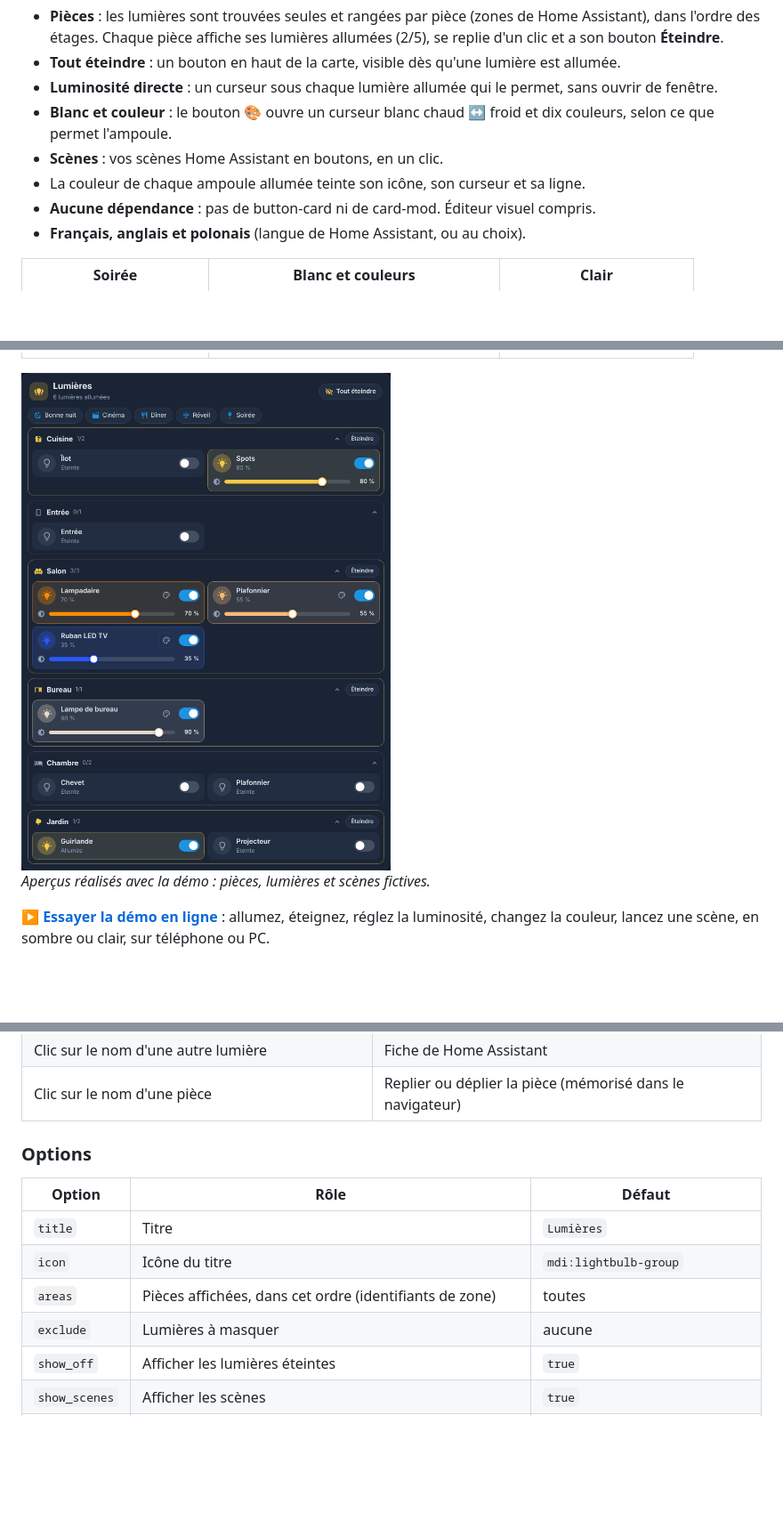
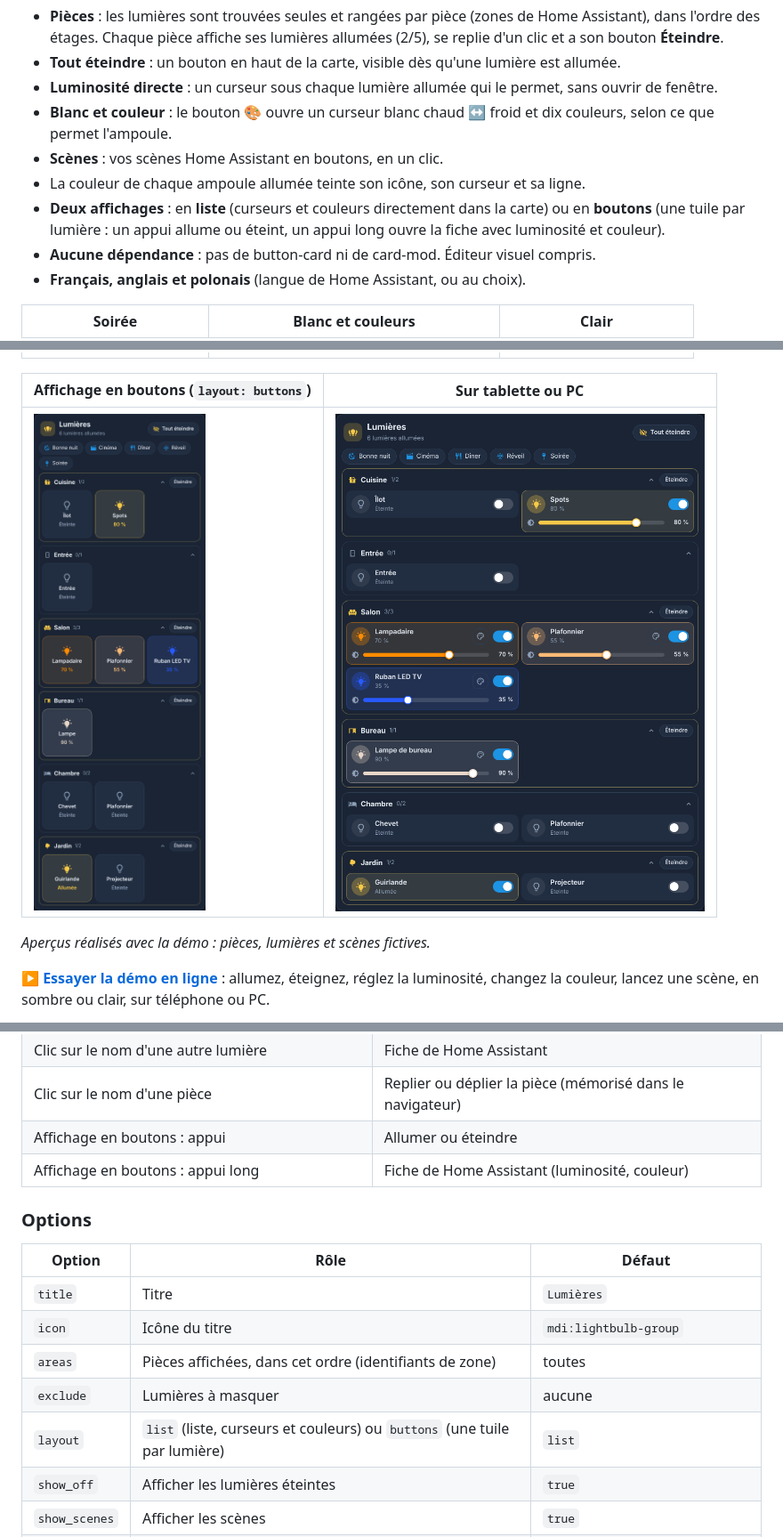
Before and after one commit to Marlboro62/lumieres-card, a Markdown page: README.md, 3 parts joined by grey strips. Shown at 89% size. Drawn GitHub-style; pictures changed too: images/boutons.png (added); blank space fills up the shorter version.

```diff
--- a/README.md
+++ b/README.md
@@ -39,6 +39,7 @@
 - **Blanc et couleur** : le bouton 🎨 ouvre un curseur blanc chaud ↔ froid et dix couleurs, selon ce que permet l'ampoule.
 - **Scènes** : vos scènes Home Assistant en boutons, en un clic.
 - La couleur de chaque ampoule allumée teinte son icône, son curseur et sa ligne.
+- **Deux affichages** : en **liste** (curseurs et couleurs directement dans la carte) ou en **boutons** (une tuile par lumière : un appui allume ou éteint, un appui long ouvre la fiche avec luminosité et couleur).
 - **Aucune dépendance** : pas de button-card ni de card-mod. Éditeur visuel compris.
 - **Français, anglais et polonais** (langue de Home Assistant, ou au choix).
 
@@ -46,7 +47,9 @@
 | --- | --- | --- |
 | <img src="https://raw.githubusercontent.com/Marlboro62/lumieres-card/main/images/soiree.png" alt="Soirée" width="300"> | <img src="https://raw.githubusercontent.com/Marlboro62/lumieres-card/main/images/palette.png" alt="Blanc et couleurs" width="300"> | <img src="https://raw.githubusercontent.com/Marlboro62/lumieres-card/main/images/clair.png" alt="Clair" width="300"> |
 
-<img src="https://raw.githubusercontent.com/Marlboro62/lumieres-card/main/images/tablette.png" alt="Sur tablette ou PC : deux colonnes" width="620">
+| Affichage en boutons (`layout: buttons`) | Sur tablette ou PC |
+| --- | --- |
+| <img src="https://raw.githubusercontent.com/Marlboro62/lumieres-card/main/images/boutons.png" alt="Affichage en boutons" width="300"> | <img src="https://raw.githubusercontent.com/Marlboro62/lumieres-card/main/images/tablette.png" alt="Sur tablette ou PC : deux colonnes" width="460"> |
 
 *Aperçus réalisés avec la démo : pièces, lumières et scènes fictives.*
 
@@ -79,6 +82,8 @@ C'est tout : la carte trouve vos lumières et leurs pièces. Elle est aussi dans
 | Bouton 🎨, ou clic sur le nom d'une ampoule couleur | Blanc chaud ↔ froid, couleurs et lien vers la fiche complète |
 | Clic sur le nom d'une autre lumière | Fiche de Home Assistant |
 | Clic sur le nom d'une pièce | Replier ou déplier la pièce (mémorisé dans le navigateur) |
+| Affichage en boutons : appui | Allumer ou éteindre |
+| Affichage en boutons : appui long | Fiche de Home Assistant (luminosité, couleur) |
 
 ### Options
 
@@ -88,6 +93,7 @@ C'est tout : la carte trouve vos lumières et leurs pièces. Elle est aussi dans
 | `icon` | Icône du titre | `mdi:lightbulb-group` |
 | `areas` | Pièces affichées, dans cet ordre (identifiants de zone) | toutes |
 | `exclude` | Lumières à masquer | aucune |
+| `layout` | `list` (liste, curseurs et couleurs) ou `buttons` (une tuile par lumière) | `list` |
 | `show_off` | Afficher les lumières éteintes | `true` |
 | `show_scenes` | Afficher les scènes | `true` |
 | `scenes` | Scènes affichées, dans cet ordre | toutes (celles des pièces choisies avec `areas`) |
```
Also changed, not shown: 2 other files.
